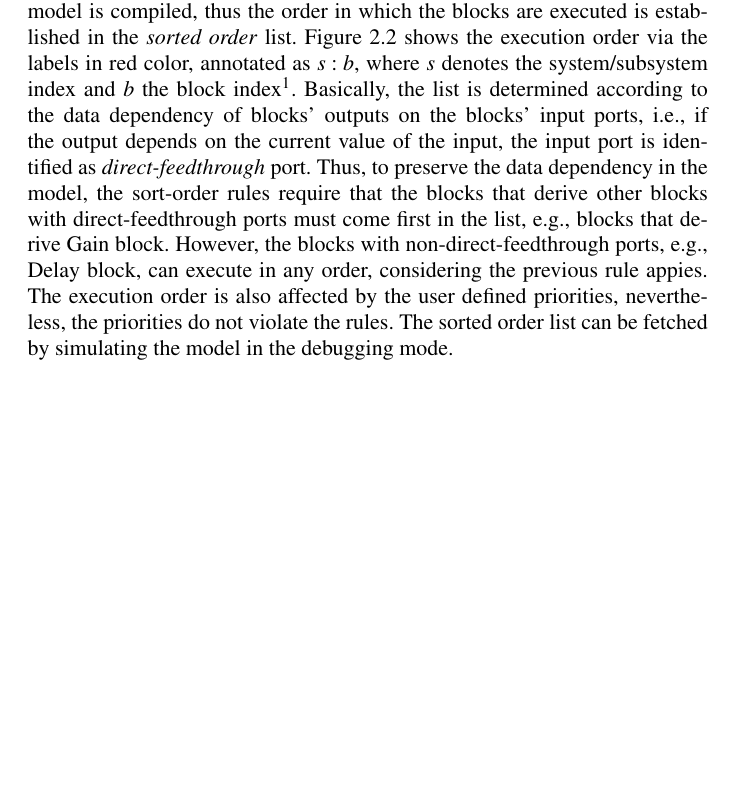
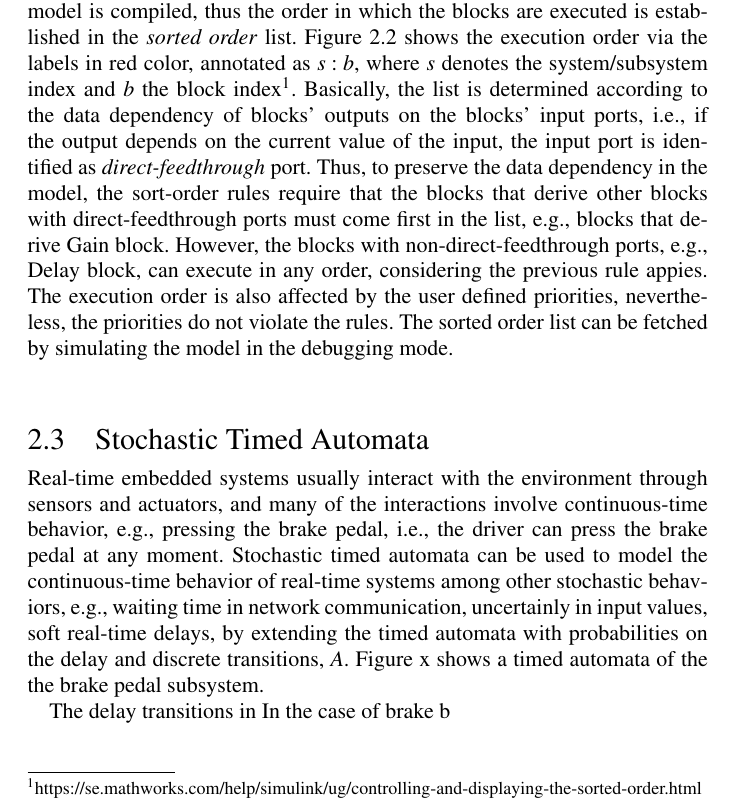
Before and after one commit to nasmdh/Nesredin-PhD-Thesis, a LaTeX thesis (Thesis.tex, which reads Chapters/Preliminary.tex): part of page 20 of 66, cut so that both start at the same text, the shorter picture padded with empty space. Compiled offline with pdfLaTeX.

Commit message:
sta background

```diff
--- a/Chapters/Preliminary.tex
+++ b/Chapters/Preliminary.tex
@@ -38,6 +38,11 @@ During the initial phase of the simulation in the Simulink environment, the mode
 	\label{fig_sm_exec_order}
 \end{figure}
 
+\section{Stochastic Timed Automata}
+Real-time embedded systems usually interact with the environment through sensors and actuators, and many of the interactions involve continuous-time behavior, e.g., pressing the brake pedal, i.e., the driver can press the brake pedal at any moment. Stochastic timed automata can be used to model the continuous-time behavior of real-time systems among other stochastic behaviors, e.g., waiting time in network communication, uncertainly in input values, soft real-time delays, by extending the timed automata with probabilities on the delay and discrete transitions, $A$. Figure x shows a timed automata of the the brake pedal subsystem.
+
+
+The delay transitions in  In the case of brake b
 \section{UPPAAL Statistical Model Checking}
 UPPAAL SMC \cite{david2012statistical} is a statistical model checker (implemented as an extension of \uppaal{} toolset) for system models represented as networks of stochastic priced timed automata. In \uppaalsmc{} the automata have a stochastic interpretation based on: (i) the probabilistic choices between multiple enabled transitions, and (ii) the non-deterministic time delays that can be refined based on probability distributions, either uniform distributions for time-bounded delays or user-defined exponential distributions for unbounded delays.
 
```
